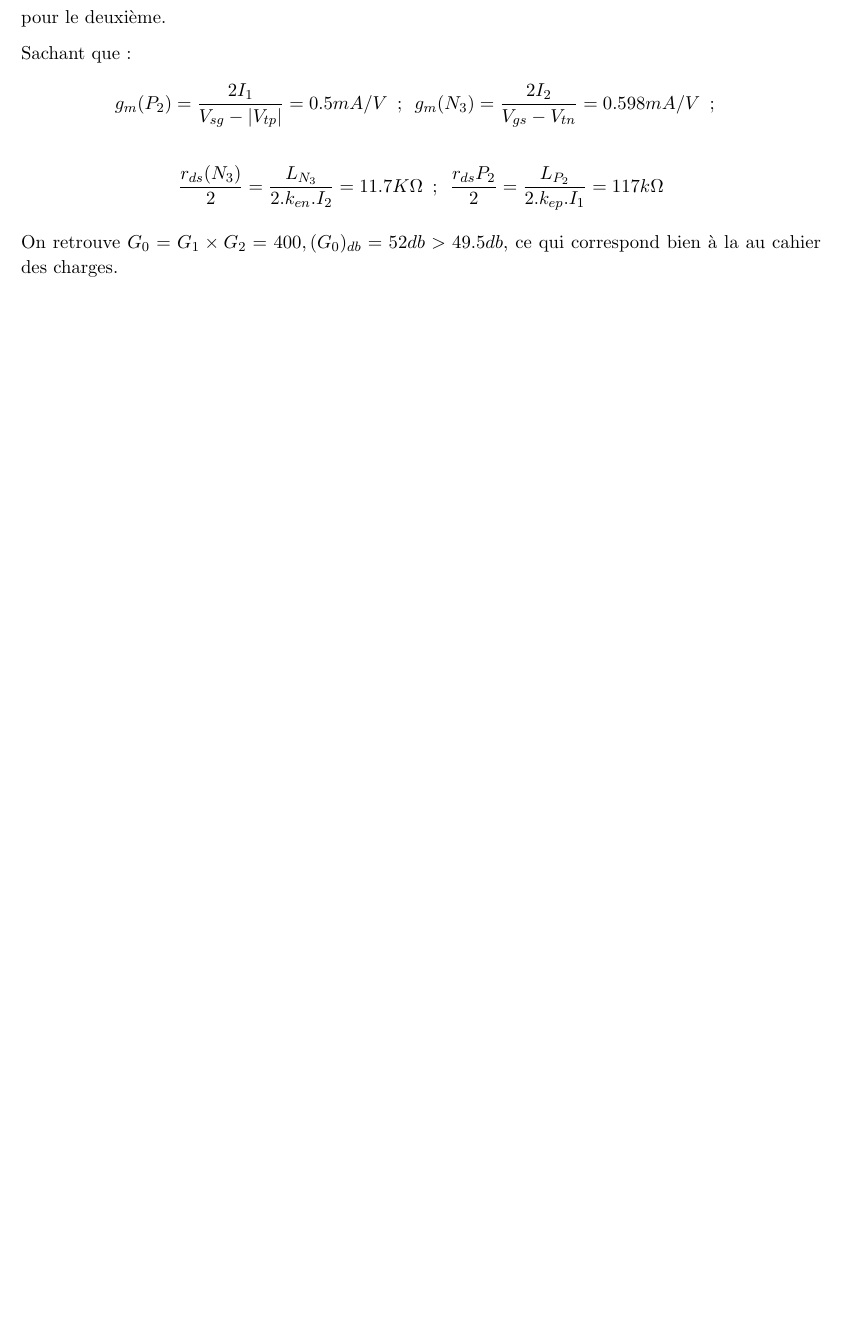
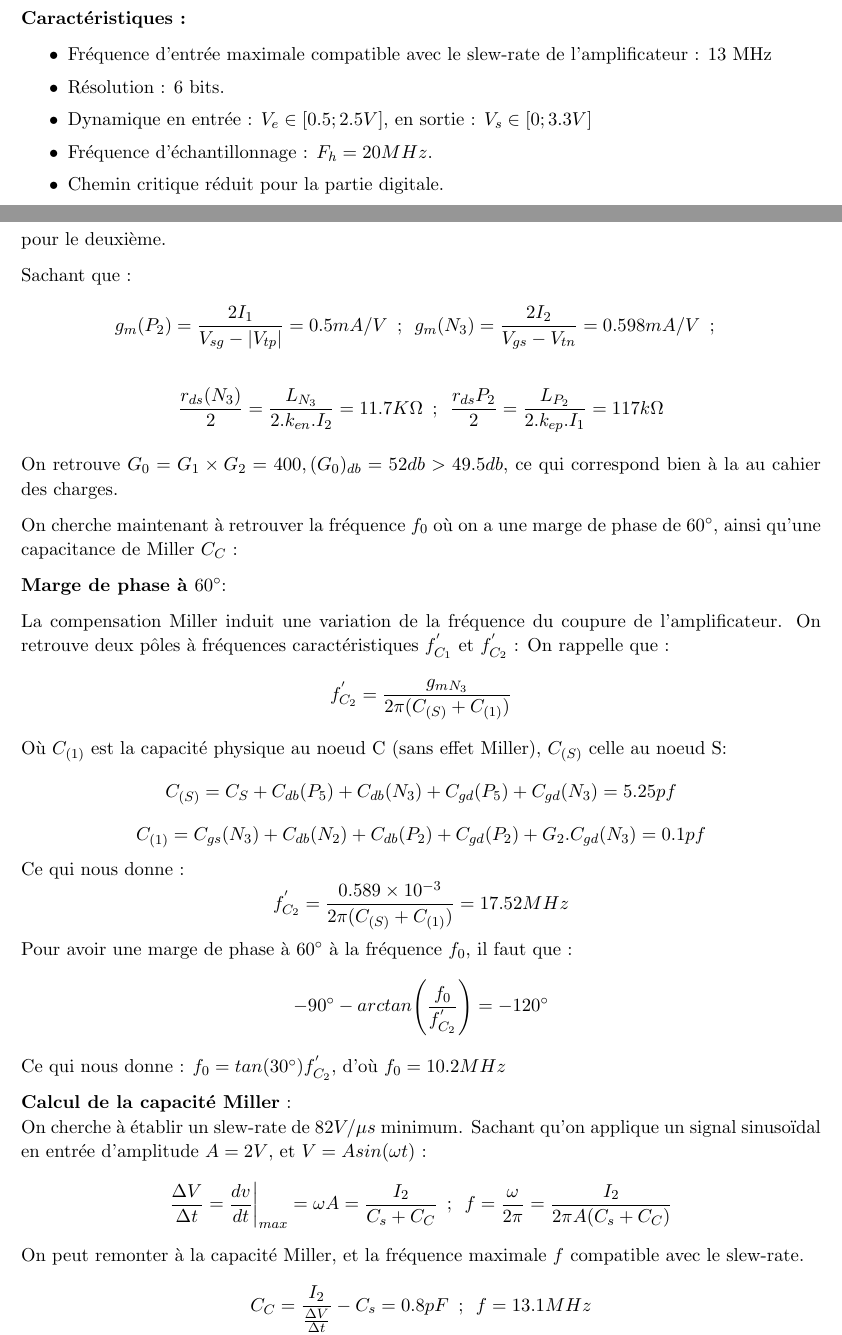
Before and after one commit to MHageH/microelectronics_project_, a LaTeX paper (CR_Projet.tex): part of page 28 of 29 before the commit and two parts of pages 24 and 28 of 29 after it, the two joined at a grey line, cut at the place of the change, the shorter picture padded with empty space. Compiled offline with pdfLaTeX.

Commit message:
Partie AOP OTA complete, reste : fiche descriptive, carac MOS

```diff
--- a/CR_Projet.tex
+++ b/CR_Projet.tex
@@ -842,6 +842,16 @@ Nous remercions les professeurs encadrants de nous avoir transmis leurs connaiss
 
 \section{Fiche descriptive des caract\'eristiques}
 
+\textbf{Caract\'eristiques :}
+\begin{itemize} \itemsep -2pt
+\item Fr\'equence d'entr\'ee maximale compatible avec le slew-rate de l'amplificateur : 13 MHz
+\item R\'esolution : 6 bits.
+\item Dynamique en entr\'ee : $V_e \in [0.5 ; 2.5 V]$, en sortie : $V_s \in [0; 3.3V]$
+\item Fr\'equence d'\'echantillonnage : $F_h = 20 MHz$.
+\item Chemin critique r\'eduit pour la partie digitale.
+\end{itemize}
+
+
 \clearpage
 
 \section{Annexes}
@@ -1042,6 +1052,51 @@ g_m(N_3) = \frac{2 I_2}{V_{gs} - V_{tn}} = 0.598 mA/V
 On retrouve $G_0 = G_1 \times G_2 = 400, (G_0)_{db} = 52 db > 49.5 db$, ce qui correspond bien \`a la
 au cahier des charges.
 
+On cherche maintenant \`a retrouver la fr\'equence $f_0$ o\`u on a une marge de phase de $60^{\circ}$, ainsi
+qu'une capacitance de Miller $C_C$ :
+
+\textbf{Marge de phase \`a $60^{\circ}$}:
+
+La compensation Miller induit une variation de la fr\'equence du coupure de l'amplificateur. On retrouve deux p\^oles \`a fr\'equences caract\'eristiques $f^{'}_{C_1}$ et $f^{'}_{C_2}$ :
+On rappelle que :
+\[
+f^{'}_{C_2} = \frac{g_m_{N_3}}{2\pi (C_{(S)} + C_{(1)})}
+\]
+O\`u $C_{(1)}$ est la capacit\'e physique au noeud C (sans effet Miller), $C_{(S)}$ celle au noeud S:
+\[
+C_{(S)} = C_S + C_{db} (P_5) + C_{db}(N_3) + C_{gd}(P_5) + C_{gd}(N_3) = 5.25 pf
+\]
+\[
+C_{(1)} = C_{gs}(N_3) + C_{db} (N_2) + C_{db}(P_2) + C_{gd}(P_2)+G_{2} . C_{gd}(N_3) = 0.1 pf
+\]
+Ce qui nous donne :
+\[
+f^{'}_{C_2} = \frac{0.589\times10^{-3}}{2\pi (C_{(S)} + C_{(1)})} = 17.52 MHz
+\]
+Pour avoir une marge de phase \`a $60^{\circ}$ \`a la fr\'equence $f_0$, il faut que :
+\[
+-90^{\circ} - arctan\Bigg( \frac{f_0}{f^{'}_{C_{2}}}  \Bigg) = -120^{\circ}
+\]
+Ce qui nous donne : $f_0 = tan(30^{\circ})f^{'}_{C_{2}}$, d'o\`u $f_0 = 10.2 MHz$
+
+\textbf{Calcul de la capacit\'e Miller} :\\
+On cherche \`a \'etablir un slew-rate de $82 V/\mu s$ minimum.
+Sachant qu'on applique un signal sinuso\"idal en entr\'ee d'amplitude $A = 2 V$, et $V=Asin(\omega t)$ :
+\[
+\frac{\Delta V}{\Delta t} = \frac{dv}{dt} \bigg|_{max} = \omega A = \frac{I_2}{C_s + C_C}
+\phantom{3}
+;
+\phantom{3}
+f = \frac{\omega}{2\pi} = \frac{I_2}{2\pi A (C_s + C_C)}
+\]
+On peut remonter \`a la capacit\'e Miller, et la fr\'equence maximale $f$ compatible avec le slew-rate.
+\[
+C_C = \frac{I_2}{\frac{\Delta V}{\Delta t}} - C_s = 0.8 pF
+\phantom{3}
+;
+\phantom{3}
+f = 13.1 MHz
+\]
 
 \clearpage
 
```
Also changed, not shown: CR_Projet.pdf, CR_Projet.tex (4 more changed lines), 1 other file.
